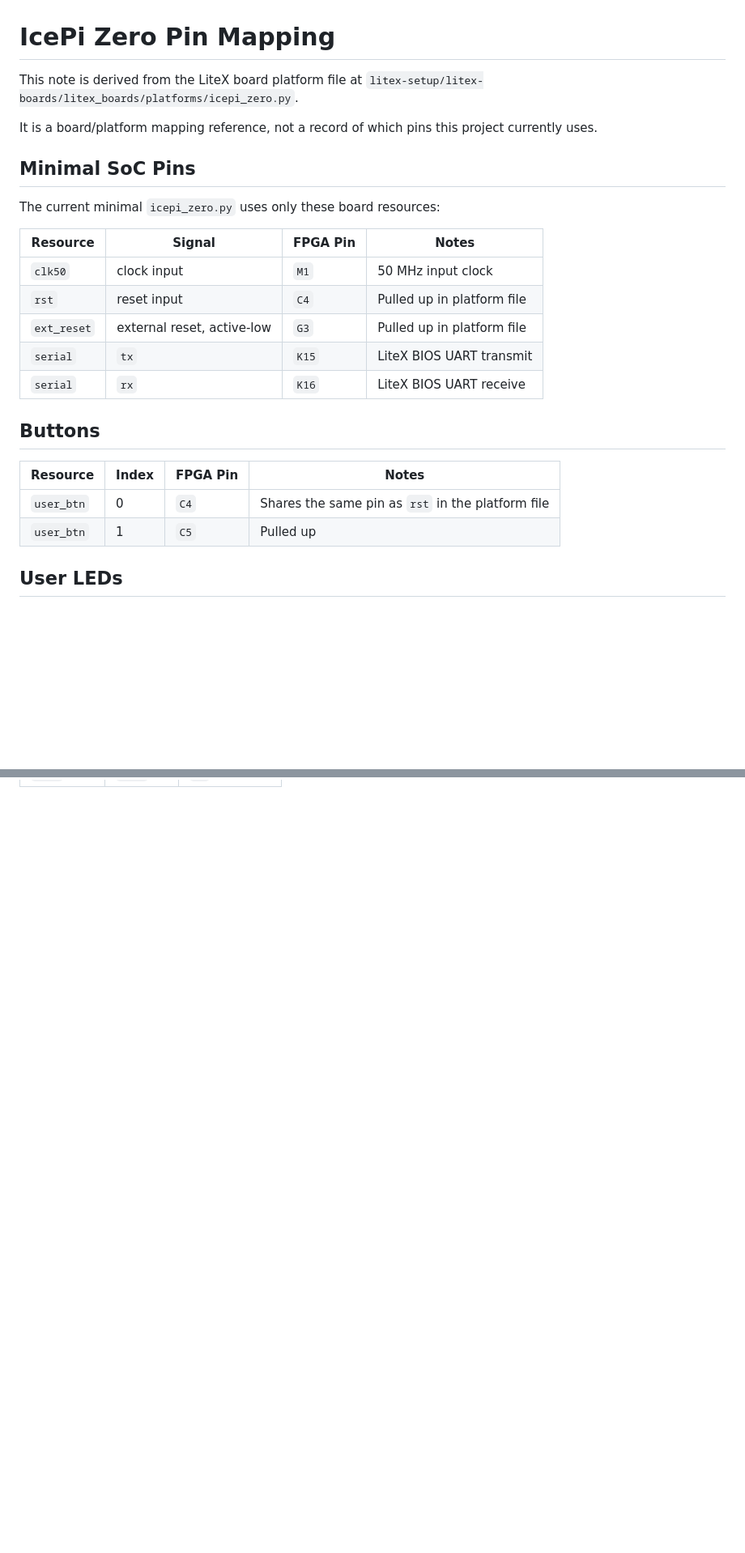
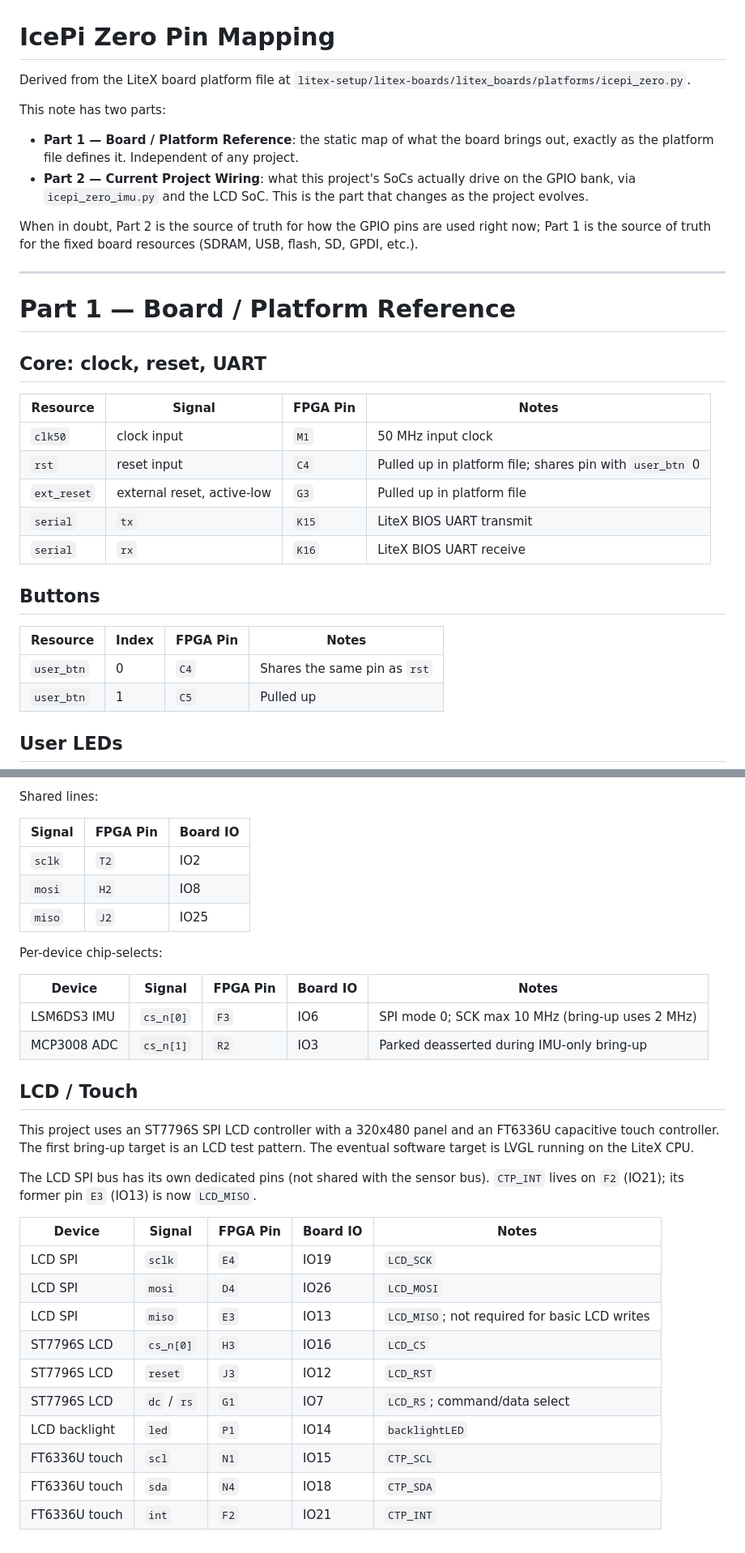
Before and after one commit to oliver408i/litex-robotics, a Markdown page: docs/icepi_zero_pin_mapping.md, 2 parts joined by grey strips. Shown at 81% size. GitHub-like rendering; blank space fills up the shorter version.

```diff
--- a/docs/icepi_zero_pin_mapping.md
+++ b/docs/icepi_zero_pin_mapping.md
@@ -1,19 +1,31 @@
 # IcePi Zero Pin Mapping
 
-This note is derived from the LiteX board platform file at
+Derived from the LiteX board platform file at
 `litex-setup/litex-boards/litex_boards/platforms/icepi_zero.py`.
 
-It is a board/platform mapping reference, not a record of which pins this
-project currently uses.
+This note has two parts:
 
-## Minimal SoC Pins
+- **Part 1 — Board / Platform Reference**: the static map of what the board
+  brings out, exactly as the platform file defines it. Independent of any
+  project.
+- **Part 2 — Current Project Wiring**: what this project's SoCs actually drive
+  on the GPIO bank, via `icepi_zero_imu.py` and the LCD SoC. This is the part
+  that changes as the project evolves.
 
-The current minimal `icepi_zero.py` uses only these board resources:
+When in doubt, Part 2 is the source of truth for how the GPIO pins are used
+right now; Part 1 is the source of truth for the fixed board resources
+(SDRAM, USB, flash, SD, GPDI, etc.).
+
+---
+
+# Part 1 — Board / Platform Reference
+
+## Core: clock, reset, UART
 
 | Resource | Signal | FPGA Pin | Notes |
 | --- | --- | --- | --- |
 | `clk50` | clock input | `M1` | 50 MHz input clock |
-| `rst` | reset input | `C4` | Pulled up in platform file |
+| `rst` | reset input | `C4` | Pulled up in platform file; shares pin with `user_btn` 0 |
 | `ext_reset` | external reset, active-low | `G3` | Pulled up in platform file |
 | `serial` | `tx` | `K15` | LiteX BIOS UART transmit |
 | `serial` | `rx` | `K16` | LiteX BIOS UART receive |
@@ -22,7 +34,7 @@ The current minimal `icepi_zero.py` uses only these board resources:
 
 | Resource | Index | FPGA Pin | Notes |
 | --- | --- | --- | --- |
-| `user_btn` | 0 | `C4` | Shares the same pin as `rst` in the platform file |
+| `user_btn` | 0 | `C4` | Shares the same pin as `rst` |
 | `user_btn` | 1 | `C5` | Pulled up |
 
 ## User LEDs
@@ -169,0 +201,36 @@ bus. Retained here because these pins will be reused soon.
+Shared lines:
+
+| Signal | FPGA Pin | Board IO |
+| --- | --- | --- |
+| `sclk` | `T2` | IO2 |
+| `mosi` | `H2` | IO8 |
+| `miso` | `J2` | IO25 |
+
+Per-device chip-selects:
+
+| Device | Signal | FPGA Pin | Board IO | Notes |
+| --- | --- | --- | --- | --- |
+| LSM6DS3 IMU | `cs_n[0]` | `F3` | IO6 | SPI mode 0; SCK max 10 MHz (bring-up uses 2 MHz) |
+| MCP3008 ADC | `cs_n[1]` | `R2` | IO3 | Parked deasserted during IMU-only bring-up |
+
+## LCD / Touch
+
+This project uses an ST7796S SPI LCD controller with a 320x480 panel and an
+FT6336U capacitive touch controller. The first bring-up target is an LCD test
+pattern. The eventual software target is LVGL running on the LiteX CPU.
+
+The LCD SPI bus has its own dedicated pins (not shared with the sensor bus).
+`CTP_INT` lives on `F2` (IO21); its former pin `E3` (IO13) is now `LCD_MISO`.
+
+| Device | Signal | FPGA Pin | Board IO | Notes |
+| --- | --- | --- | --- | --- |
+| LCD SPI | `sclk` | `E4` | IO19 | `LCD_SCK` |
+| LCD SPI | `mosi` | `D4` | IO26 | `LCD_MOSI` |
+| LCD SPI | `miso` | `E3` | IO13 | `LCD_MISO`; not required for basic LCD writes |
+| ST7796S LCD | `cs_n[0]` | `H3` | IO16 | `LCD_CS` |
+| ST7796S LCD | `reset` | `J3` | IO12 | `LCD_RST` |
+| ST7796S LCD | `dc` / `rs` | `G1` | IO7 | `LCD_RS`; command/data select |
+| LCD backlight | `led` | `P1` | IO14 | `backlightLED` |
+| FT6336U touch | `scl` | `N1` | IO15 | `CTP_SCL` |
+| FT6336U touch | `sda` | `N4` | IO18 | `CTP_SDA` |
+| FT6336U touch | `int` | `F2` | IO21 | `CTP_INT` |
```
Also changed, not shown: other parts of docs/icepi_zero_pin_mapping.md (+79 -60 lines), docs/display_architecture.md (+19 -0 lines).
